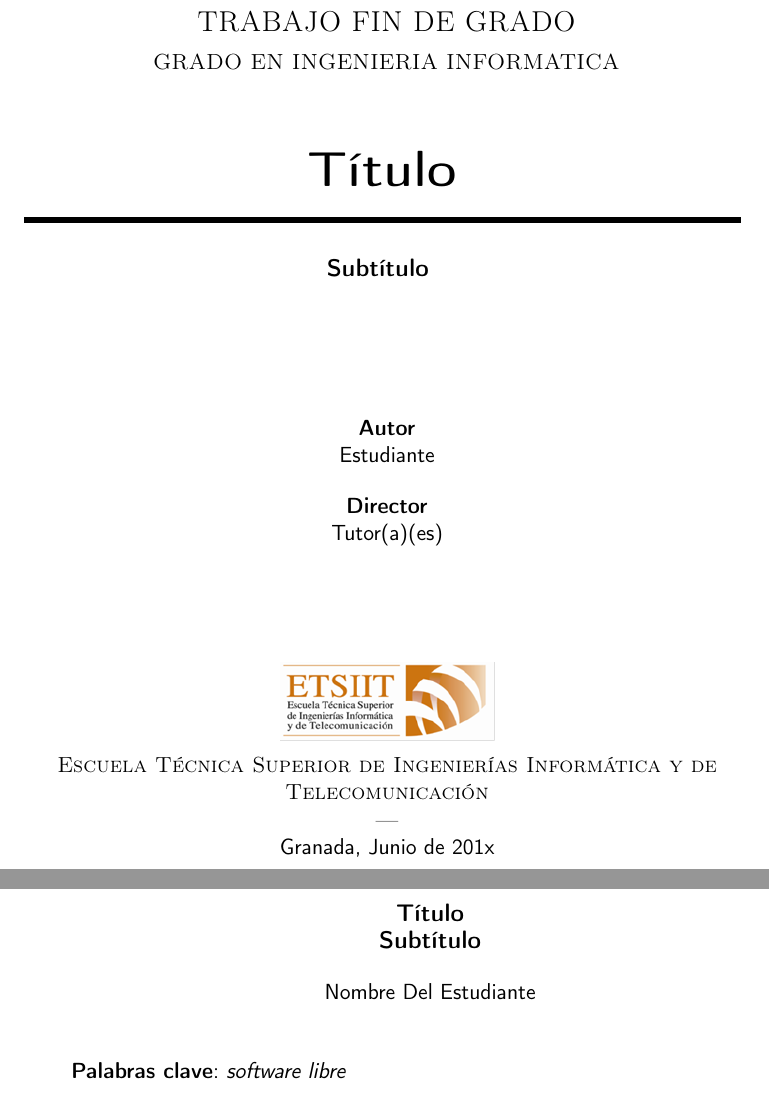
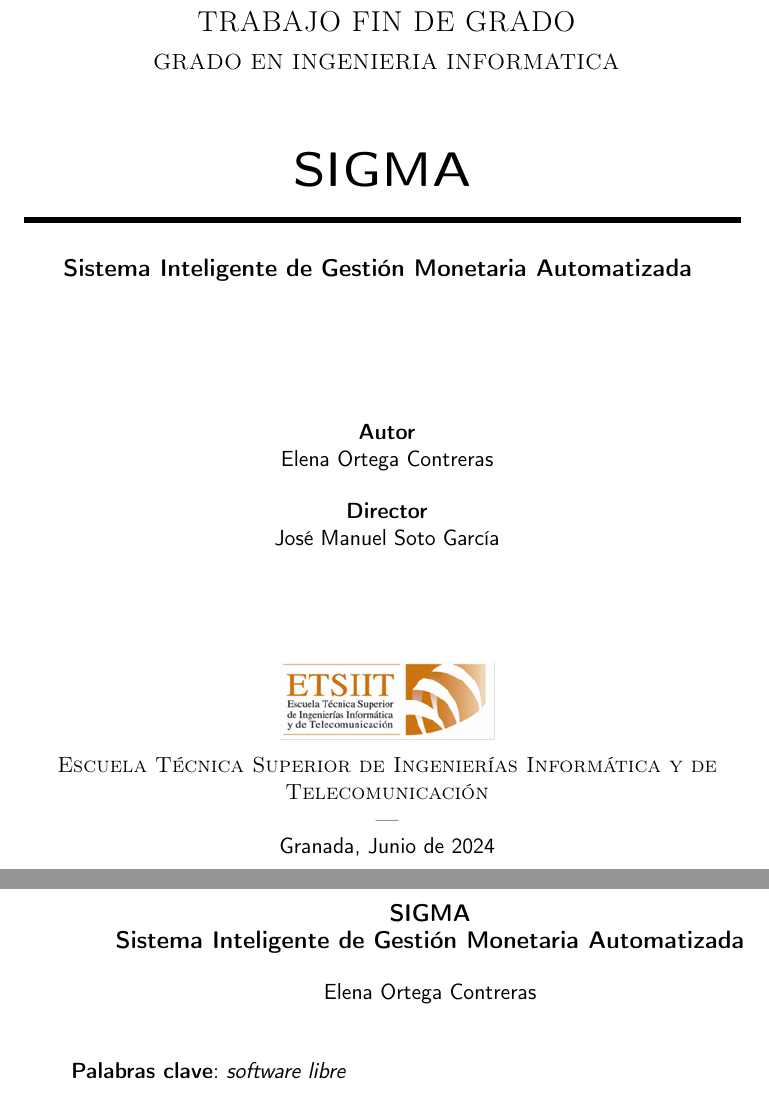
Before and after one commit to elenaortegacontreras/TFG, a LaTeX book (doc/proyecto.tex, which reads doc/portada/portada.tex, doc/prefacios/prefacio.tex): two parts of pages 1 and 2 of 31, joined at a grey line, cut so that both start at the same text. Compiled offline with pdfLaTeX.

Commit message:
Rellenados algunos datos de la plantilla

```diff
--- a/doc/portada/portada.tex
+++ b/doc/portada/portada.tex
@@ -12,9 +12,9 @@
     \textsc{ \Large TRABAJO FIN DE GRADO\\[0.2cm]}
     \textsc{ GRADO EN INGENIERIA INFORMATICA}\\[1cm]
 
-    {\Huge\bfseries Título \\}
+    {\Huge\bfseries SIGMA \\}
     \noindent\rule[-1ex]{\textwidth}{3pt}\\[3.5ex]
-    {\large\bfseries Subtítulo }
+    {\large\bfseries Sistema Inteligente de Gestión Monetaria Automatizada }
     \end{minipage}
 
     \vspace{2.5cm}
@@ -22,11 +22,11 @@
     \begin{minipage}{\textwidth}
     \centering
 
-    \textbf{Autor}\\ {Estudiante}\\[2.5ex]
-    \textbf{Director}\\ {Tutor(a)(es)}\\[2cm]
+    \textbf{Autor}\\ {Elena Ortega Contreras}\\[2.5ex]
+    \textbf{Director}\\ {José Manuel Soto García}\\[2cm]
     \includegraphics[width=0.3\textwidth]{logos/etsiit_logo.png}\\[0.1cm]
     \textsc{Escuela Técnica Superior de Ingenierías Informática y de Telecomunicación}\\
     \textsc{---}\\
-    Granada, Junio de 201x
+    Granada, Junio de 2024
     \end{minipage}
     \end{titlepage}
--- a/doc/prefacios/prefacio.tex
+++ b/doc/prefacios/prefacio.tex
@@ -1,10 +1,10 @@
 \thispagestyle{empty}
 
 \begin{center}
-{\large\bfseries Título \\ Subtítulo }\\
+{\large\bfseries SIGMA \\ Sistema Inteligente de Gestión Monetaria Automatizada }\\
 \end{center}
 \begin{center}
-Nombre Del Estudiante\\
+Elena Ortega Contreras\\
 \end{center}
 
 %\vspace{0.7cm}
--- a/doc/proyecto.tex
+++ b/doc/proyecto.tex
@@ -33,7 +33,7 @@
 \pagestyle{fancyplain} % Makes all pages in the document conform to the custom headers and footers
 \fancyhead[L]{} % Empty left header
 \fancyhead[C]{} % Empty center header
-\fancyhead[R]{Me Llamo Así} % My name
+\fancyhead[R]{Elena Ortega Contreras} % My name
 \fancyfoot[L]{} % Empty left footer
 \fancyfoot[C]{} % Empty center footer
 \fancyfoot[R]{\thepage} % Page numbering for right footer
```
Also changed, not shown: doc/Makefile (added), doc/prefacios/prefacio.tex (2 more changed lines).
